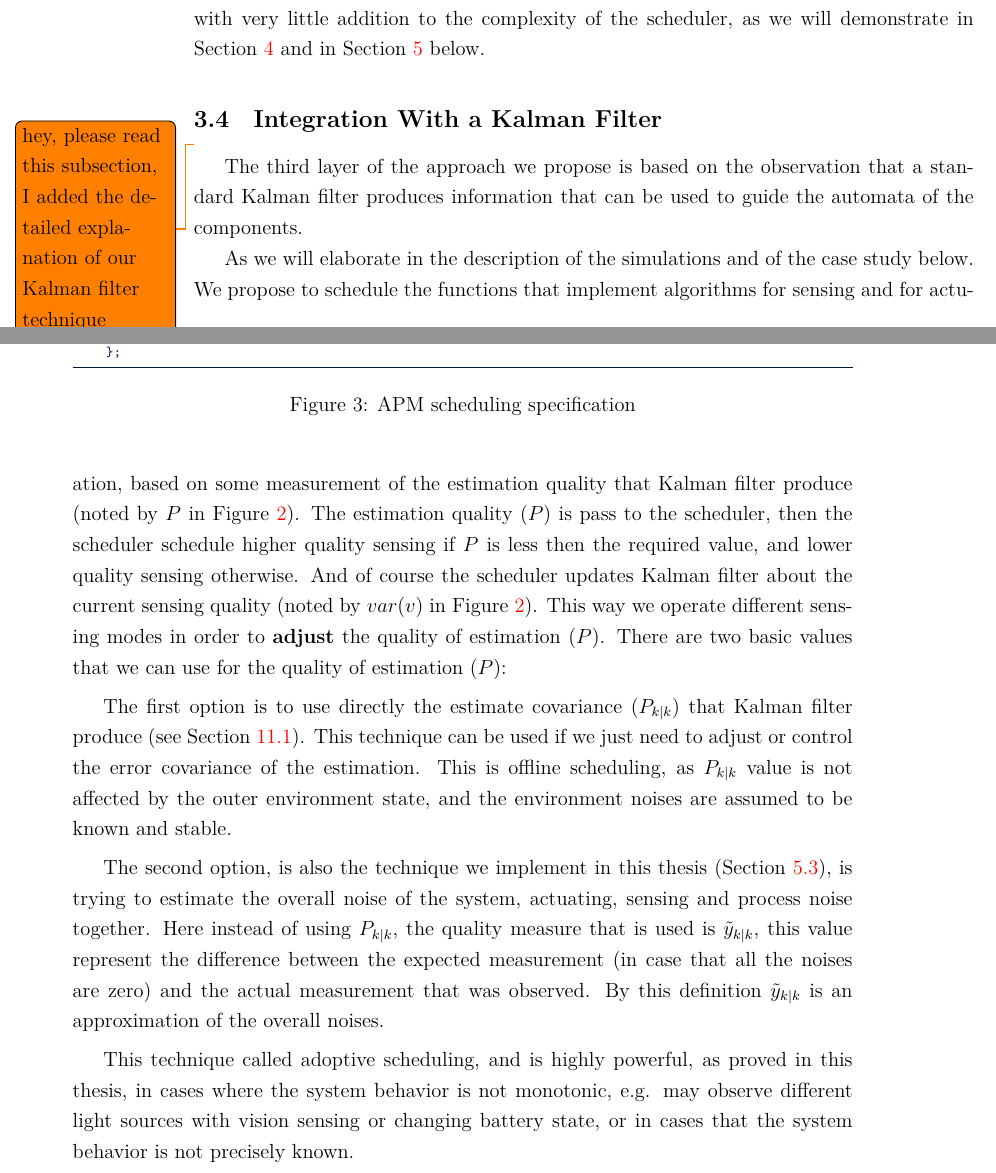
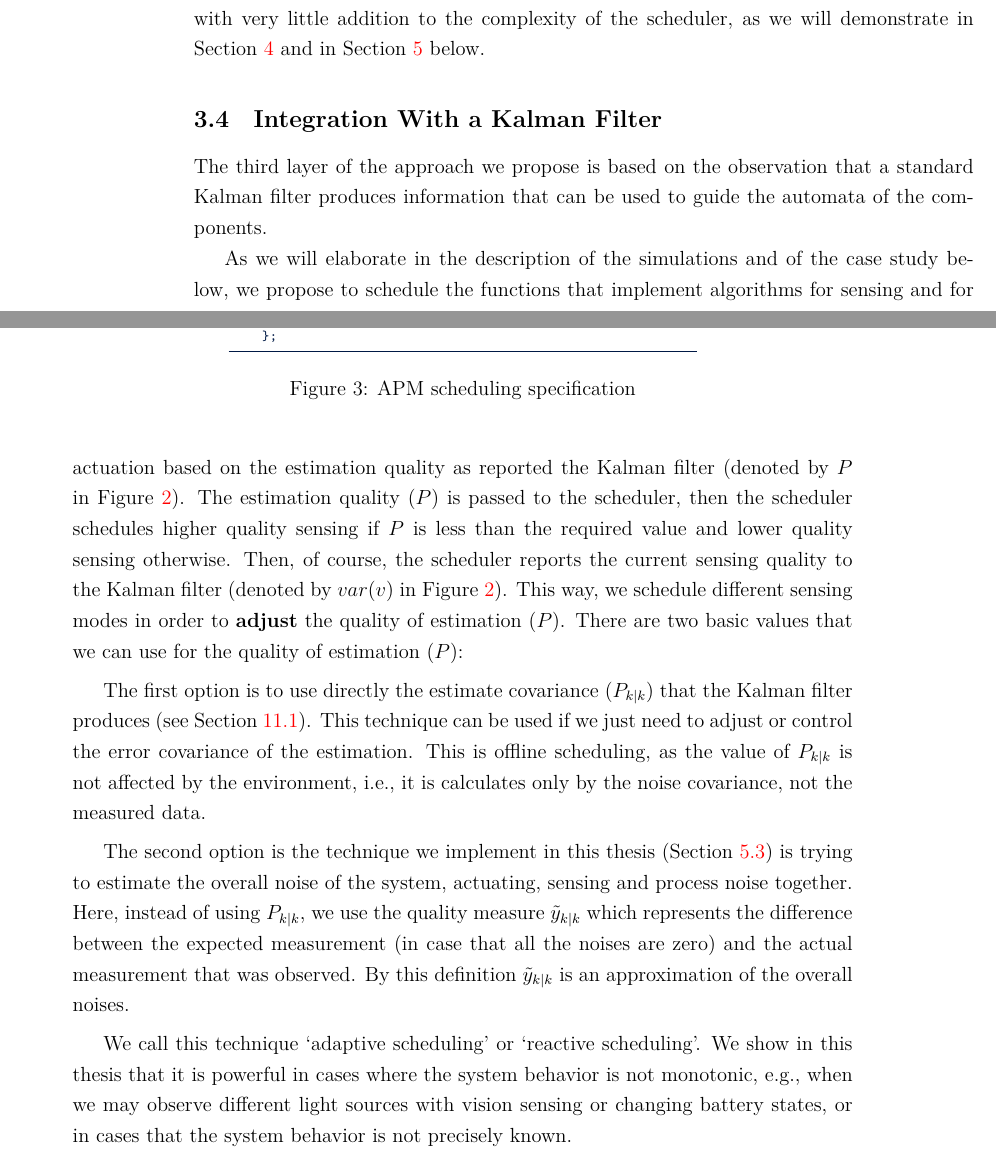
Before and after one commit to hodaig/MSc-thesis-final, a LaTeX thesis (hodai_thesis.tex): two parts of pages 14 and 15 of 46, joined at a grey line, cut so that both start at the same text. Compiled offline with XeLaTeX.

Commit message:
Updated the section "Integration With a Kalman Filter"

```diff
--- a/hodai_thesis.tex
+++ b/hodai_thesis.tex
@@ -60,6 +60,8 @@
     showstringspaces=false, % no special string spaces
     mathescape=true, % allow math typesetting in listings
     upquote=true,
+    xleftmargin=.2\textwidth,
+    xrightmargin=.2\textwidth,
 }
 %%%%%%%% Package for source-code listing %%%%%%%%%%%%
 
@@ -432,20 +437,18 @@ To allow a reactive scheduler that runs different modes of the software-based co
 
 \subsection{Integration With a Kalman Filter}
 \label{sec:Arch-kalman}
-\todo{hey, please read this subsection, I added the detailed explanation of our Kalman filter technique}
 The third layer of the approach we propose is based on the observation that a standard Kalman filter produces information that can be used to guide the automata of the components.
 
-As we will elaborate in the description of the simulations and of the case study below. We propose to schedule the functions that implement algorithms for sensing and for actuation, based on some measurement of the estimation quality that Kalman filter produce (noted by $P$ in Figure~\ref{fig:general_hybrid_loop}).
-The estimation quality ($P$) is pass to the scheduler, then the scheduler schedule higher quality sensing if $P$ is less then the required value, and lower quality sensing otherwise. And of course the scheduler updates Kalman filter about the current sensing quality (noted by $var(v)$ in Figure~\ref{fig:general_hybrid_loop}).
-This way we operate different sensing modes in order to \textbf{adjust} the quality of estimation ($P$).
-%, see Section~\ref{sec:kalman} for Kalman-filter characteristics.
+As we will elaborate in the description of the simulations and of the case study below, we propose to schedule the functions that implement algorithms for sensing and for actuation based on the estimation quality as reported the Kalman filter (denoted by $P$ in Figure~\ref{fig:general_hybrid_loop}).
+The estimation quality ($P$) is passed to the scheduler, then the scheduler schedules higher quality sensing if $P$ is less than the required value and lower quality sensing otherwise. Then, of course, the scheduler reports the current sensing quality to the Kalman filter (denoted by $var(v)$ in Figure~\ref{fig:general_hybrid_loop}).
+This way, we schedule different sensing modes in order to \textbf{adjust} the quality of estimation ($P$).
 There are two basic values that we can use for the quality of estimation ($P$):
 
-The first option is to use directly the estimate covariance ($P_{k|k}$) that Kalman filter produce (see Section~\ref{sec:kalman}). This technique can be used if we just need to adjust or control the error covariance of the estimation. This is offline scheduling, as $P_{k|k}$ value is not affected by the outer environment state, and the environment noises are assumed to be known and stable.
+The first option is to use directly the estimate covariance ($P_{k|k}$) that the Kalman filter produces (see Section~\ref{sec:kalman}). This technique can be used if we just need to adjust or control the error covariance of the estimation. This is offline scheduling, as the value of $P_{k|k}$ is not affected by the environment, i.e., it is calculates only by the noise covariance, not the measured data.
 
-The second option, is also the technique we implement in this thesis (Section~\ref{sec:Analysis}), is trying to estimate the overall noise of the system, actuating, sensing and process noise together. Here instead of using $P_{k|k}$, the quality measure that is used is $\tilde{y}_{k|k}$, this value represent the difference between the expected measurement (in case that all the noises are zero) and the actual measurement that was observed. By this definition $\tilde{y}_{k|k}$ is an approximation of the overall noises.
+The second option is the technique we implement in this thesis (Section~\ref{sec:Analysis}) is trying to estimate the overall noise of the system, actuating, sensing and process noise together. Here, instead of using $P_{k|k}$, we use the quality measure $\tilde{y}_{k|k}$ which represents the difference between the expected measurement (in case that all the noises are zero) and the actual measurement that was observed. By this definition $\tilde{y}_{k|k}$ is an approximation of the overall noises.
 
-This technique called adoptive scheduling, and is highly powerful, as proved in this thesis, in cases where the system behavior is not monotonic, e.g. may observe different light sources with vision sensing or changing battery state, or in cases that the system behavior is not precisely known.
+We call this technique `adaptive scheduling' or `reactive scheduling'. We show in this thesis that it is powerful in cases where the system behavior is not monotonic, e.g., when we may observe different light sources with vision sensing or changing battery states, or in cases that the system behavior is not precisely known.
 
 
 \section{A demonstration of the approach in simulation}
```
Also changed, not shown: hodai_thesis.tex (13 more changed lines), 1 other file.
